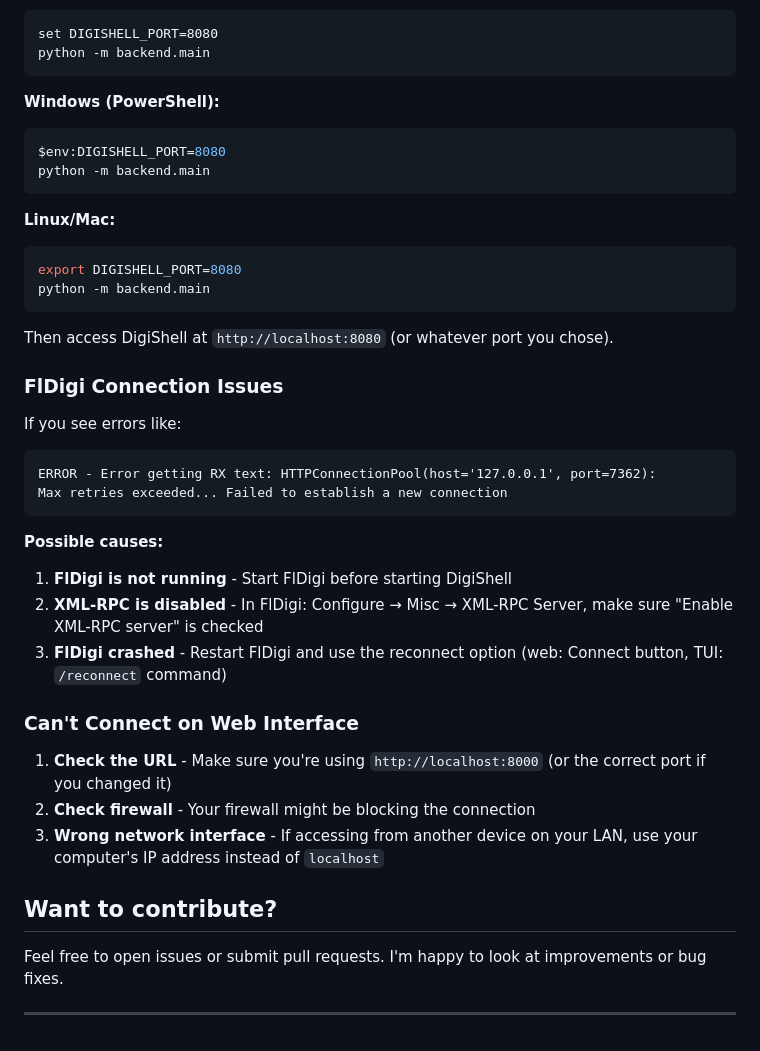
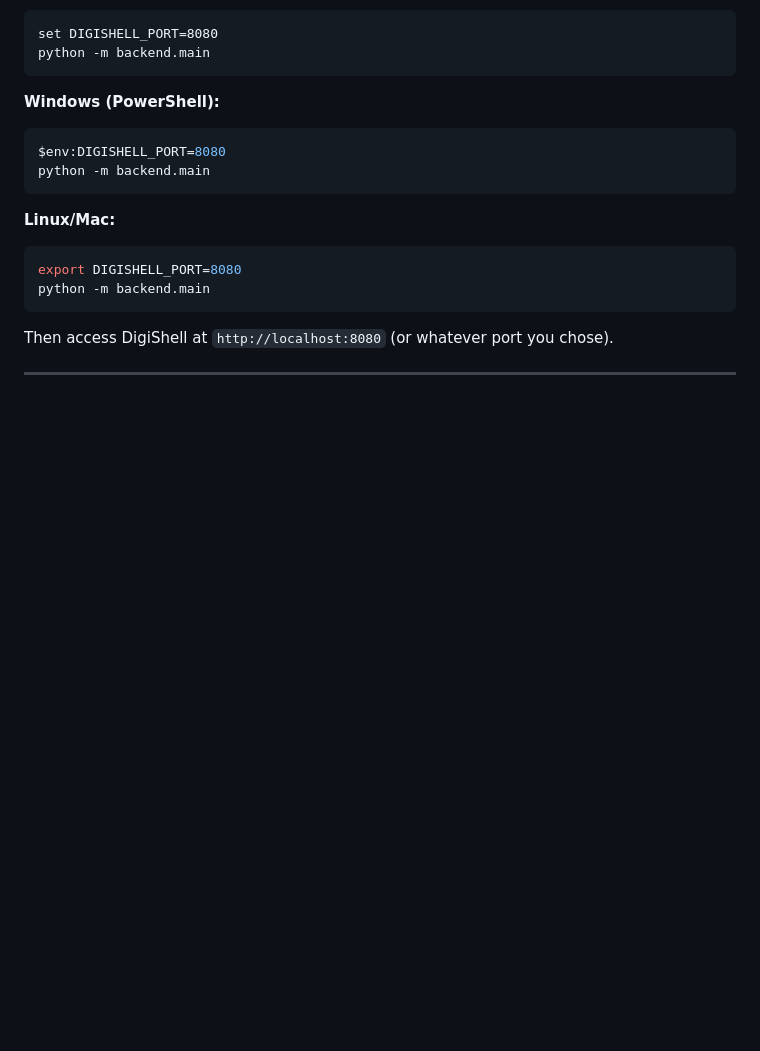
Before and after one commit to Caleb-J773/DigiShell, a Markdown page: README.md, the part around one of its changes. GitHub-like rendering; blank space fills up the shorter version.

````diff
--- a/README.md
+++ b/README.md
@@ -215,27 +180,5 @@ python -m backend.main
 
 Then access DigiShell at `http://localhost:8080` (or whatever port you chose).
 
-### FlDigi Connection Issues
-
-If you see errors like:
-```
-ERROR - Error getting RX text: HTTPConnectionPool(host='127.0.0.1', port=7362):
-Max retries exceeded... Failed to establish a new connection
-```
-
-**Possible causes:**
-1. **FlDigi is not running** - Start FlDigi before starting DigiShell
-2. **XML-RPC is disabled** - In FlDigi: Configure → Misc → XML-RPC Server, make sure "Enable XML-RPC server" is checked
-3. **FlDigi crashed** - Restart FlDigi and use the reconnect option (web: Connect button, TUI: `/reconnect` command)
-
-### Can't Connect on Web Interface
-
-1. **Check the URL** - Make sure you're using `http://localhost:8000` (or the correct port if you changed it)
-2. **Check firewall** - Your firewall might be blocking the connection
-3. **Wrong network interface** - If accessing from another device on your LAN, use your computer's IP address instead of `localhost`
-## Want to contribute?
-
-Feel free to open issues or submit pull requests. I'm happy to look at improvements or bug fixes.
-
 
 ---
````
Also changed, not shown: other parts of README.md (+1 -36 lines).
